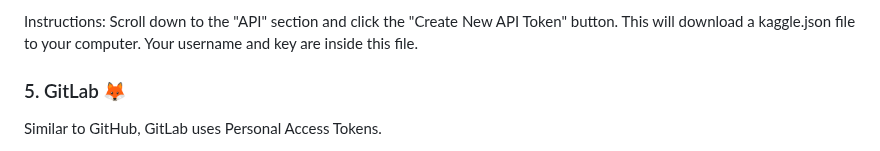
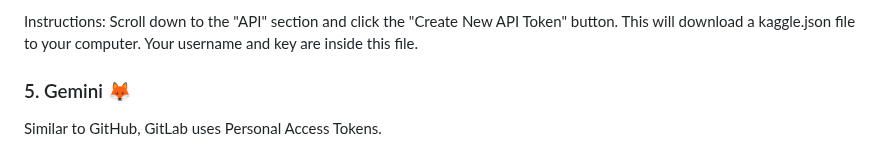
Before and after one commit to LikhithAvinash/Aggregator, a Markdown page: README.md, the part around one of its changes. GitHub-like rendering.

```diff
--- a/README.md
+++ b/README.md
@@ -155,6 +155,6 @@ Link: Go to your account page: [Kaggle](https://www.kaggle.com/account)
 
 Instructions: Scroll down to the "API" section and click the "Create New API Token" button. This will download a kaggle.json file to your computer. Your username and key are inside this file.
 
-### 5. GitLab 🦊
+### 5. Gemini 🦊
 Similar to GitHub, GitLab uses Personal Access Tokens.
 
```
Also changed, not shown: other parts of README.md (+1 -1 lines).
